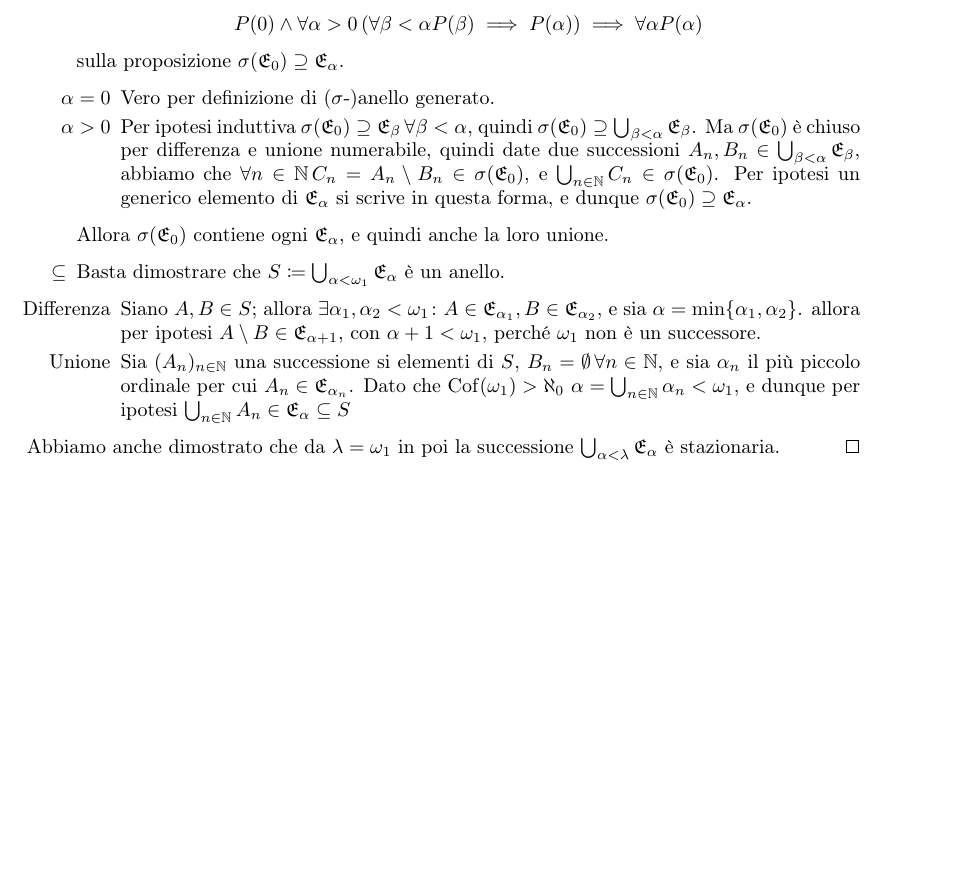
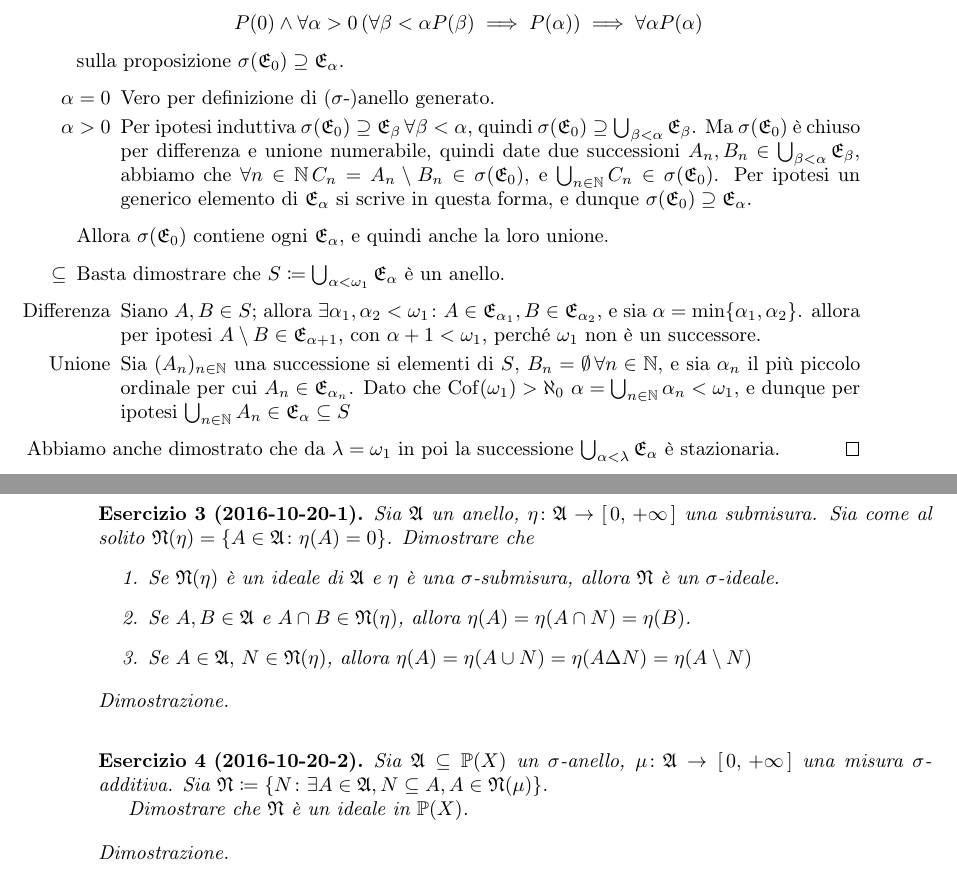
Before and after one commit to LucaMarconato/EserciziIstituzioniAnalisi, a LaTeX document (EserciziIstituzioniAnalisi.tex, which reads tex/Metriche_e_submisure.tex): part of page 3 of 3 before the commit and two parts of pages 3 and 4 of 4 after it, the two joined at a grey line, cut so that both start at the same text, the shorter picture padded with empty space. Compiled offline with pdfLaTeX.

Commit message:
added exercises

```diff
--- /dev/null
+++ b/tex/Metriche_e_submisure.tex
@@ -0,0 +1,29 @@
+\documentclass[../EserciziIstituzioniAnalisi.tex]{subfiles}
+\begin{document}
+
+\begin{exercise}[2016-10-20-1]
+  Sia $\gA$ un anello, $\eta\colon\gA\to\Rpinf$ una submisura. Sia come al solito $\gN(\eta)=\left\{A\in\gA\st\eta(A)=0\right\}$. Dimostrare che
+  \begin{enumerate}
+    \item Se $\gN(\eta)$ è un ideale di $\gA$ e $\eta$ è una $\sigma$-submisura, allora $\gN$ è un $\sigma$-ideale.
+    \item Se $A,B\in \gA$ e $A\cap B\in \gN(\eta)$, allora $\eta(A)=\eta(A\cap N)=\eta(B)$.
+    \item Se $A\in \gA,\, N\in \gN(\eta)$, allora $\eta(A)=\eta(A\cup N)=\eta(A\Delta N)=\eta(A\setminus N)$
+  \end{enumerate}
+\end{exercise}
+\begin{proof}
+
+\end{proof}
+\begin{exercise}[2016-10-20-2]
+  Sia $\gA\subseteq\PS(X)$ un $\sigma$-anello, $\mu\colon \gA\to\Rpinf$ una misura $\sigma$-additiva.
+  Sia $\gN\coloneqq\left\{N\st\exists A\in \gA, N\subseteq A, A\in \gN(\mu)\right\}$.
+
+  Dimostrare che $\gN$ è un ideale in $\PS(X)$.
+\end{exercise}
+\begin{proof}
+
+\end{proof}
+\end{document}
+
+%%% Local Variables:
+%%% mode: latex
+%%% TeX-master: "../EserciziIstituzioniAnalisi"
+%%% End:
```
Also changed, not shown: list.tex (+1 -0 lines).
